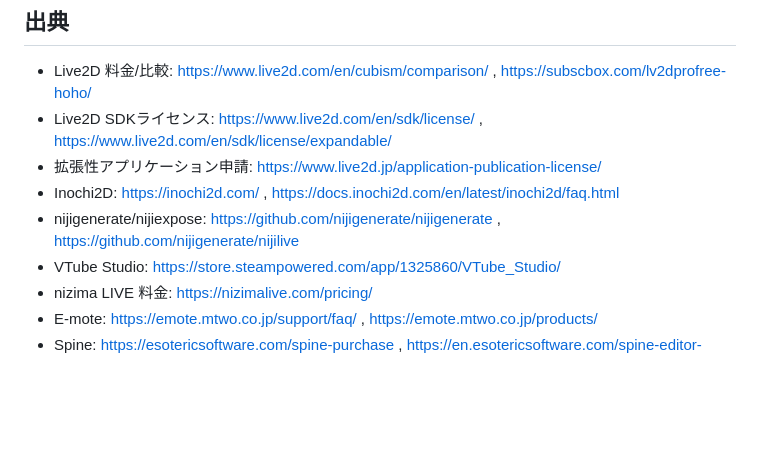
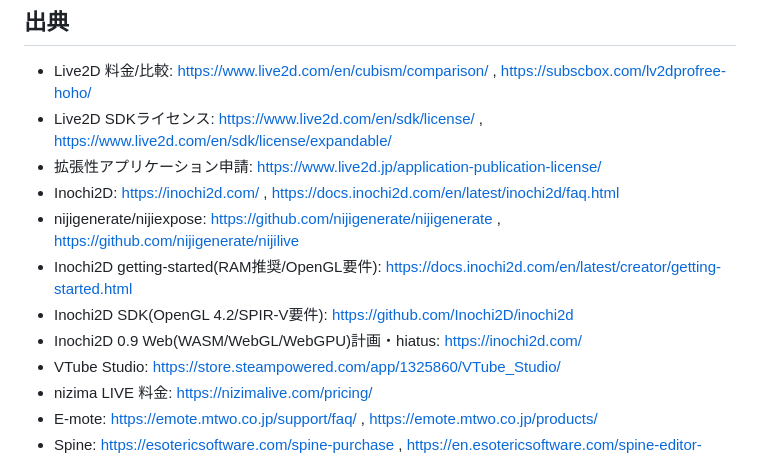
Before and after one commit to backslash0x5c/AIVtuber, a Markdown page: docs/2d-avatar-software.md, the part around one of its changes. GitHub-like rendering; blank space fills up the shorter version.

```diff
--- a/docs/2d-avatar-software.md
+++ b/docs/2d-avatar-software.md
@@ -168,6 +204,9 @@
 - 拡張性アプリケーション申請: https://www.live2d.jp/application-publication-license/
 - Inochi2D: https://inochi2d.com/ , https://docs.inochi2d.com/en/latest/inochi2d/faq.html
 - nijigenerate/nijiexpose: https://github.com/nijigenerate/nijigenerate , https://github.com/nijigenerate/nijilive
+- Inochi2D getting-started(RAM推奨/OpenGL要件): https://docs.inochi2d.com/en/latest/creator/getting-started.html
+- Inochi2D SDK(OpenGL 4.2/SPIR-V要件): https://github.com/Inochi2D/inochi2d
+- Inochi2D 0.9 Web(WASM/WebGL/WebGPU)計画・hiatus: https://inochi2d.com/
 - VTube Studio: https://store.steampowered.com/app/1325860/VTube_Studio/
 - nizima LIVE 料金: https://nizimalive.com/pricing/
 - E-mote: https://emote.mtwo.co.jp/support/faq/ , https://emote.mtwo.co.jp/products/
```
Also changed, not shown: other parts of docs/2d-avatar-software.md (+39 -3 lines).
